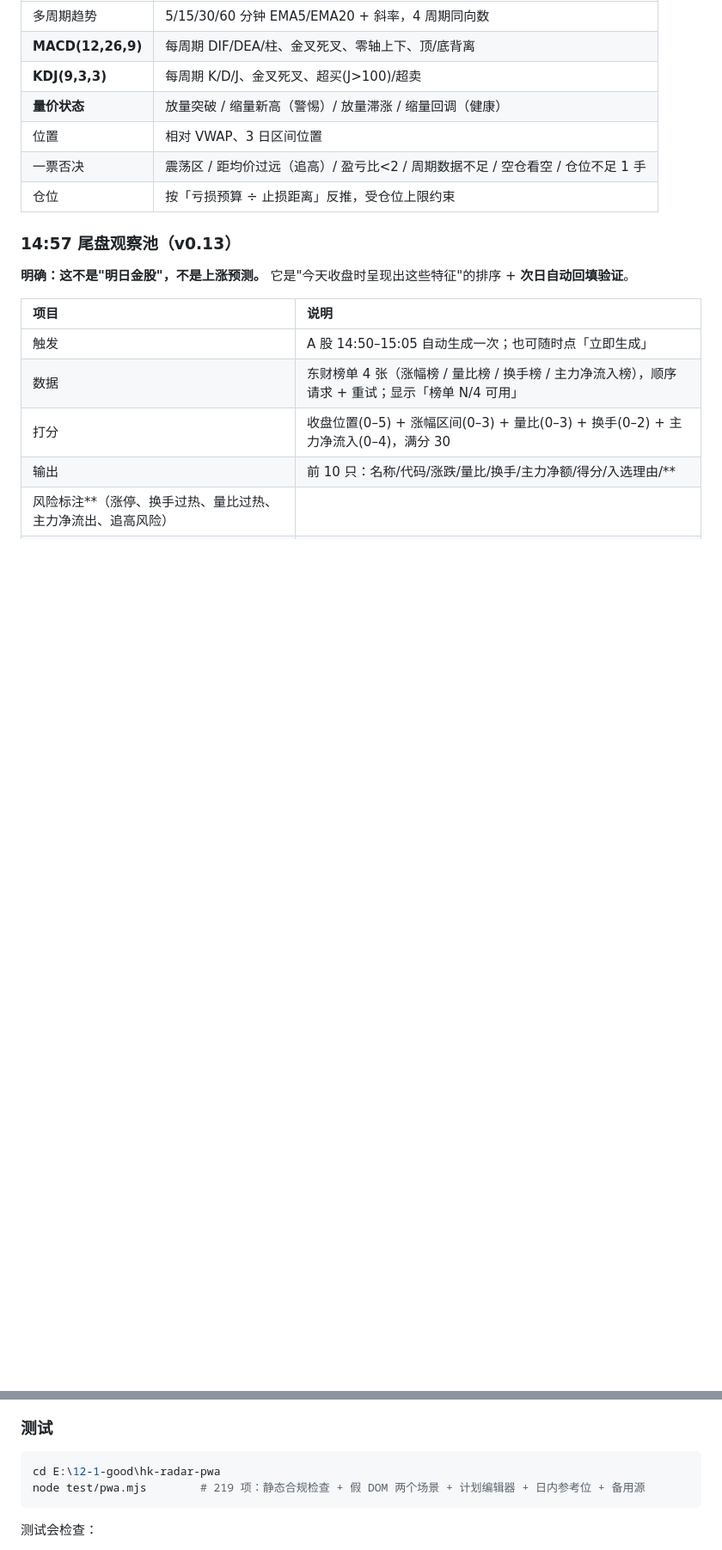
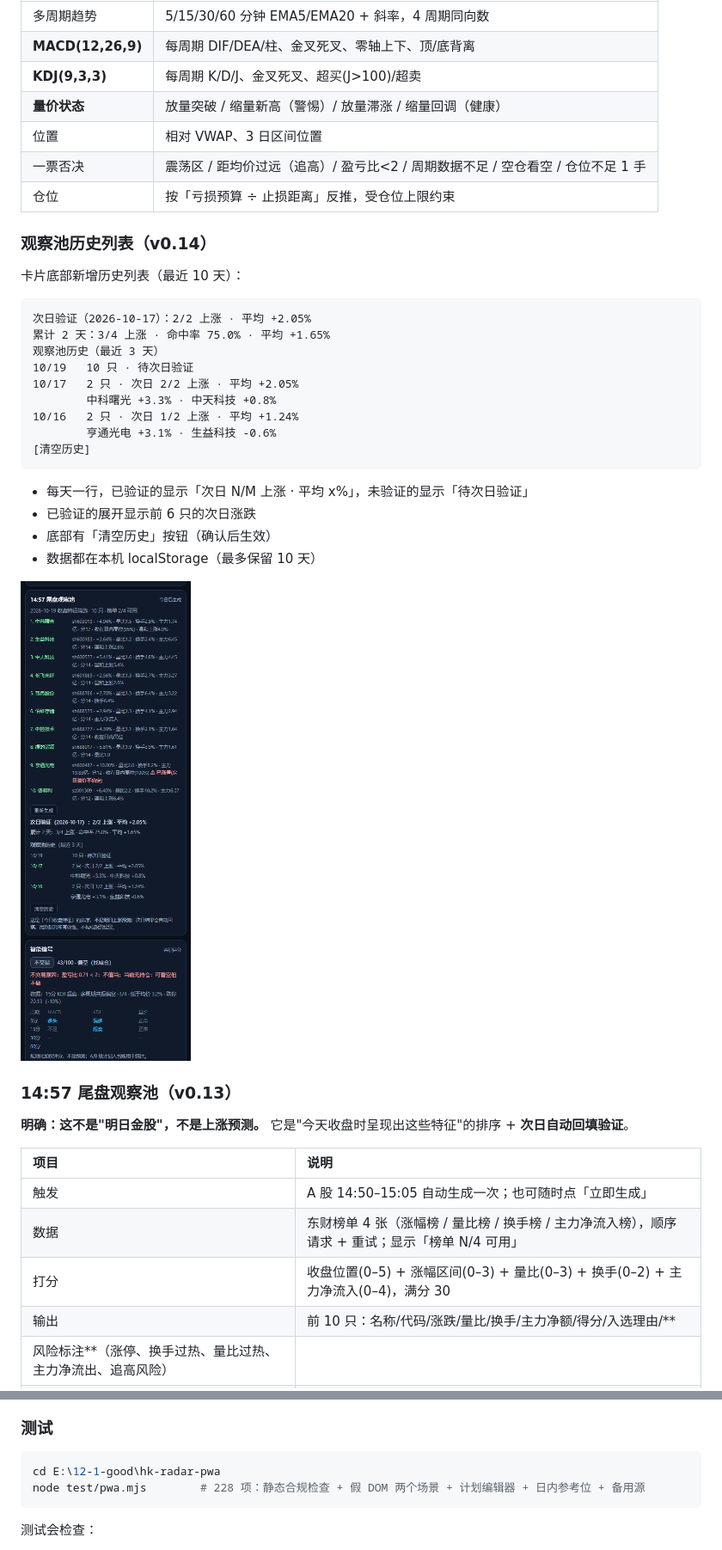
Before and after one commit to dengfong3/hk-radar, a Markdown page: README.md, 2 parts joined by grey strips. Shown at 86% size. Rendered like a GitHub page; pictures changed too: preview-pool-history.png (added); blank space fills up the shorter version.

Commit message:
feat: 观察池历史列表（每日次日结果 + 个股明细 + 清空）（v0.14）

````diff
--- a/README.md
+++ b/README.md
@@ -168,6 +168,29 @@ esponse.text() 固定按 UTF-8 解 → 中文名会变 �。
 | 位置 | 相对 VWAP、3 日区间位置 |
 | 一票否决 | 震荡区 / 距均价过远（追高）/ 盈亏比<2 / 周期数据不足 / 空仓看空 / 仓位不足 1 手 |
 | 仓位 | 按「亏损预算 ÷ 止损距离」反推，受仓位上限约束 |
+
+### 观察池历史列表（v0.14）
+
+卡片底部新增历史列表（最近 10 天）：
+
+```
+次日验证（2026-10-17）：2/2 上涨 · 平均 +2.05%
+累计 2 天：3/4 上涨 · 命中率 75.0% · 平均 +1.65%
+观察池历史（最近 3 天）
+10/19   10 只 · 待次日验证
+10/17   2 只 · 次日 2/2 上涨 · 平均 +2.05%
+        中科曙光 +3.3% · 中天科技 +0.8%
+10/16   2 只 · 次日 1/2 上涨 · 平均 +1.24%
+        亨通光电 +3.1% · 生益科技 -0.6%
+[清空历史]
+```
+
+- 每天一行，已验证的显示「次日 N/M 上涨 · 平均 x%」，未验证的显示「待次日验证」
+- 已验证的展开显示前 6 只的次日涨跌
+- 底部有「清空历史」按钮（确认后生效）
+- 数据都在本机 localStorage（最多保留 10 天）
+
+![观察池历史列表](preview-pool-history.png)
 
 ### 14:57 尾盘观察池（v0.13）
 
@@ -473,7 +496,7 @@ git add -A; git commit -m "update"; git push
 
 ```powershell
 cd E:\12-1-good\hk-radar-pwa
-node test/pwa.mjs        # 219 项：静态合规检查 + 假 DOM 两个场景 + 计划编辑器 + 日内参考位 + 备用源
+node test/pwa.mjs        # 228 项：静态合规检查 + 假 DOM 两个场景 + 计划编辑器 + 日内参考位 + 备用源
 ```
 
 测试会检查：
````
Also changed, not shown: other parts of README.md (+1 -1 lines), 2 other files.
